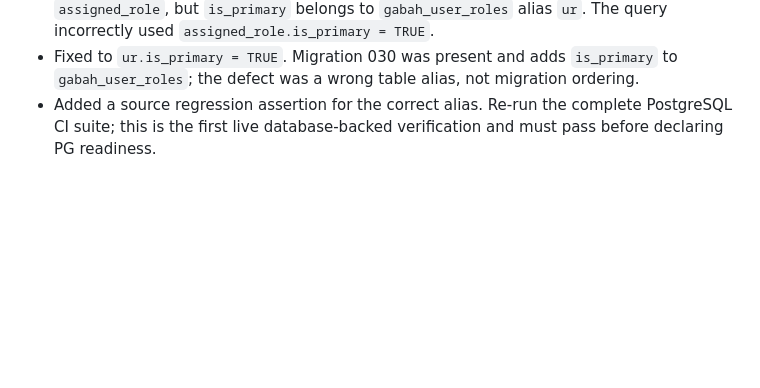
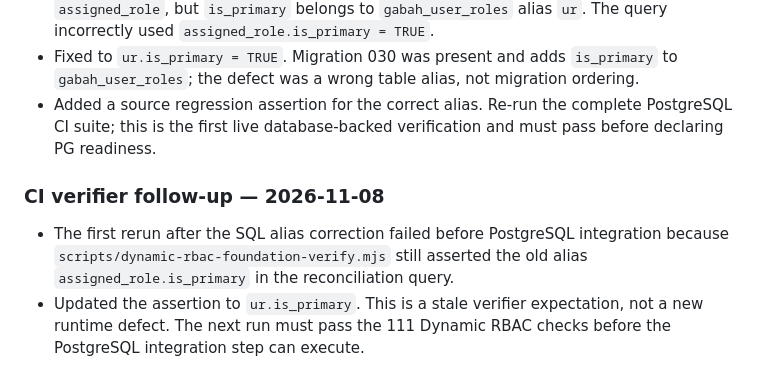
Before and after one commit to inieki-lab/gabah-gas, a Markdown page: docs/progress/dynamic-rbac-progress.md, the part around the change. Drawn GitHub-style; blank space fills up the shorter version.

Commit message:
docs(ci): record stale primary-role verifier fix

```diff
--- a/docs/progress/dynamic-rbac-progress.md
+++ b/docs/progress/dynamic-rbac-progress.md
@@ -649,3 +649,8 @@ Keputusan ini memperjelas model organisasi/aset dan **menggantikan asumsi terlal
 - Root cause: in `backfillDynamicRbacUserRoles()` the SQL aliases `gabah_roles` as `assigned_role`, but `is_primary` belongs to `gabah_user_roles` alias `ur`. The query incorrectly used `assigned_role.is_primary = TRUE`.
 - Fixed to `ur.is_primary = TRUE`. Migration 030 was present and adds `is_primary` to `gabah_user_roles`; the defect was a wrong table alias, not migration ordering.
 - Added a source regression assertion for the correct alias. Re-run the complete PostgreSQL CI suite; this is the first live database-backed verification and must pass before declaring PG readiness.
+
+
+### CI verifier follow-up — 2026-11-08
+- The first rerun after the SQL alias correction failed before PostgreSQL integration because `scripts/dynamic-rbac-foundation-verify.mjs` still asserted the old alias `assigned_role.is_primary` in the reconciliation query.
+- Updated the assertion to `ur.is_primary`. This is a stale verifier expectation, not a new runtime defect. The next run must pass the 111 Dynamic RBAC checks before the PostgreSQL integration step can execute.
```
